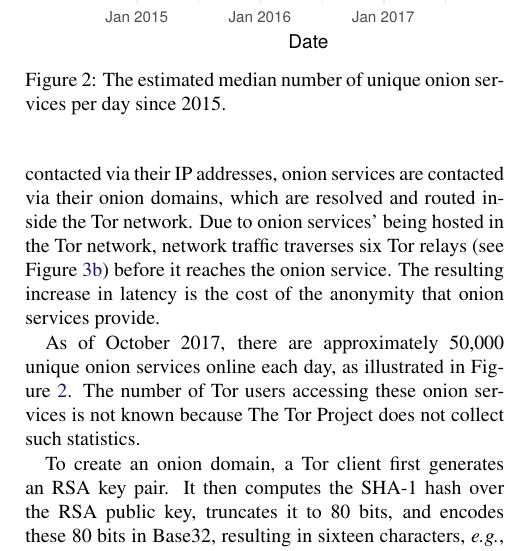
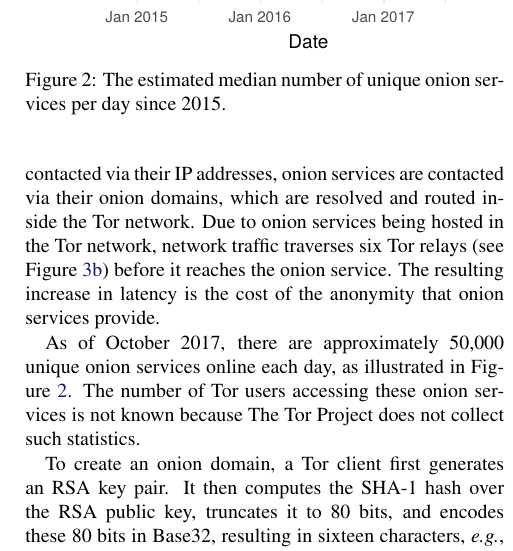
Before and after one commit to tartaruszen/onion-service-usability, a LaTeX document (paper/paper.tex, which reads paper/background.tex): part of one column of page 3 of 23, cut so that both start at the same text. Compiled offline with pdfLaTeX; a LaTeX package or settings file that is missing is left out.

Commit message:
Fix typo.

```diff
--- a/paper/background.tex
+++ b/paper/background.tex
@@ -4,7 +4,7 @@
 Onion services are TCP services that are only accessible over the Tor network.
 While conventional Internet services are contacted via their IP addresses, onion
 services are contacted via their onion domains, which are resolved and routed
-inside the Tor network.  Due to onion services' being hosted in the Tor network,
+inside the Tor network.  Due to onion services being hosted in the Tor network,
 network traffic traverses six Tor relays (see Figure~\ref{fig:onion-service})
 before it reaches the onion service.  The resulting increase in latency is the
 cost of the anonymity that onion services provide.
```
